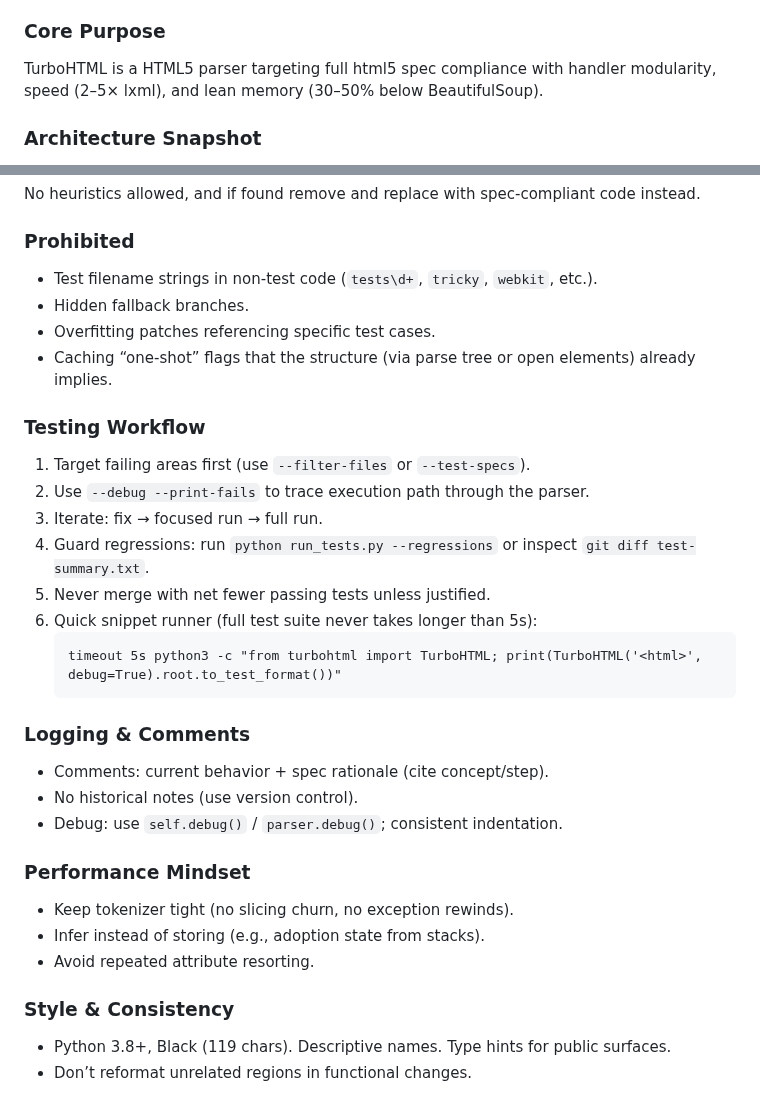
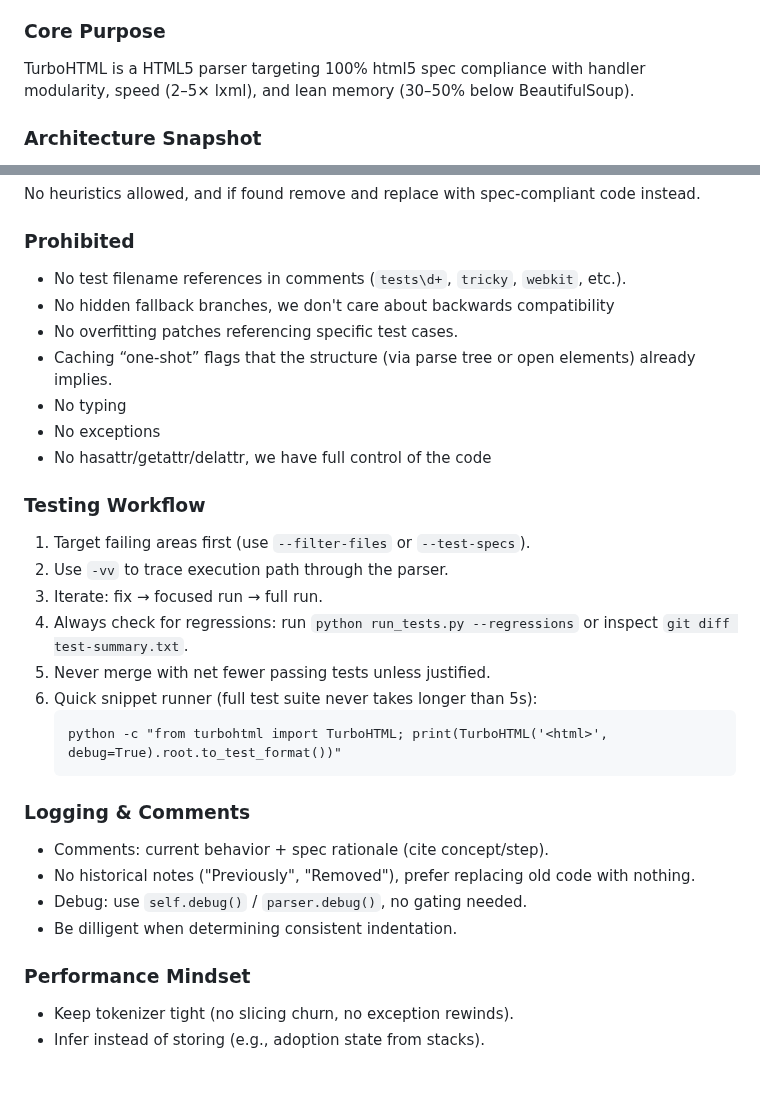
Before and after one commit to EmilStenstrom/turbohtml, a Markdown page: .github/copilot-instructions.md, 2 parts joined by grey strips. Drawn GitHub-style.

Commit message:
Refactor: Update TurboHTML core purpose and prohibited practices for clarity and compliance

````diff
--- a/.github/copilot-instructions.md
+++ b/.github/copilot-instructions.md
@@ -11,7 +11,7 @@
 - Keep preambles to a single declarative sentence (“I’m scanning the repo and then drafting a minimal fix.”) — no approval requests.
 
 ### Core Purpose
-TurboHTML is a HTML5 parser targeting full html5 spec compliance with handler modularity, speed (2–5× lxml), and lean memory (30–50% below BeautifulSoup).
+TurboHTML is a HTML5 parser targeting 100% html5 spec compliance with handler modularity, speed (2–5× lxml), and lean memory (30–50% below BeautifulSoup).
 
 ### Architecture Snapshot
 - Tokenizer (`tokenizer.py`): Spec state machines (incl. RAWTEXT). No exception-driven flow.
@@ -39,32 +39,31 @@ TurboHTML is a HTML5 parser targeting full html5 spec compliance with handler mo
 No heuristics allowed, and if found remove and replace with spec-compliant code instead.
 
 ### Prohibited
-- Test filename strings in non-test code (`tests\d+`, `tricky`, `webkit`, etc.).
-- Hidden fallback branches.
-- Overfitting patches referencing specific test cases.
+- No test filename references in comments (`tests\d+`, `tricky`, `webkit`, etc.).
+- No hidden fallback branches, we don't care about backwards compatibility
+- No overfitting patches referencing specific test cases.
 - Caching “one-shot” flags that the structure (via parse tree or open elements) already implies.
+- No typing
+- No exceptions
+- No hasattr/getattr/delattr, we have full control of the code
 
 ### Testing Workflow
 1. Target failing areas first (use `--filter-files` or `--test-specs`).
-2. Use `--debug --print-fails` to trace execution path through the parser.
+2. Use `-vv` to trace execution path through the parser.
 2. Iterate: fix → focused run → full run.
-3. Guard regressions: run `python run_tests.py --regressions` or inspect `git diff test-summary.txt`.
+3. Always check for regressions: run `python run_tests.py --regressions` or inspect `git diff test-summary.txt`.
 4. Never merge with net fewer passing tests unless justified.
 5. Quick snippet runner (full test suite never takes longer than 5s):
    ```
-   timeout 5s python3 -c "from turbohtml import TurboHTML; print(TurboHTML('<html>', debug=True).root.to_test_format())"
+   python -c "from turbohtml import TurboHTML; print(TurboHTML('<html>', debug=True).root.to_test_format())"
    ```
 
 ### Logging & Comments
 - Comments: current behavior + spec rationale (cite concept/step).
-- No historical notes (use version control).
-- Debug: use `self.debug()` / `parser.debug()`; consistent indentation.
+- No historical notes ("Previously", "Removed"), prefer replacing old code with nothing.
+- Debug: use `self.debug()` / `parser.debug()`, no gating needed.
+- Be dilligent when determining consistent indentation.
 
 ### Performance Mindset
 - Keep tokenizer tight (no slicing churn, no exception rewinds).
 - Infer instead of storing (e.g., adoption state from stacks).
-- Avoid repeated attribute resorting.
-
-### Style & Consistency
-- Python 3.8+, Black (119 chars). Descriptive names. Type hints for public surfaces.
-- Don’t reformat unrelated regions in functional changes.
````
